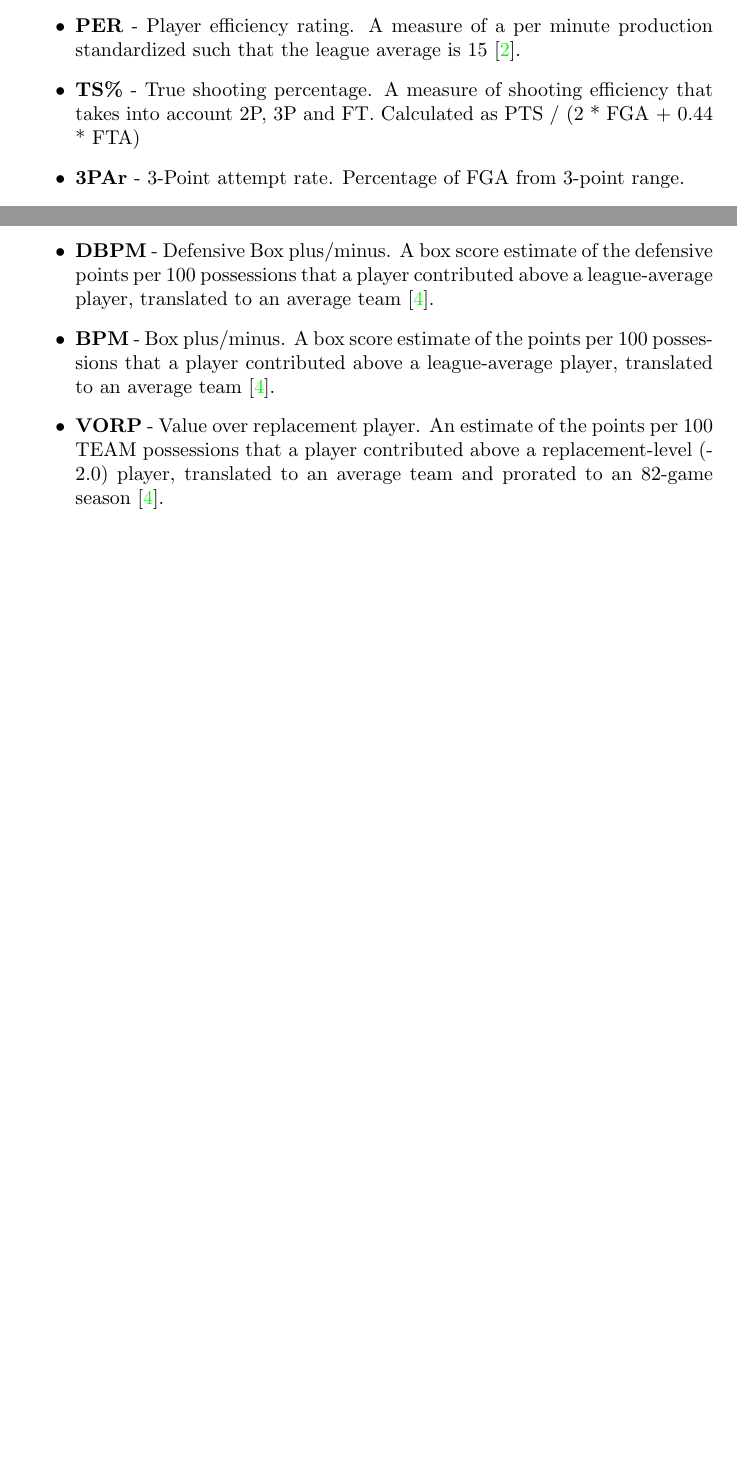
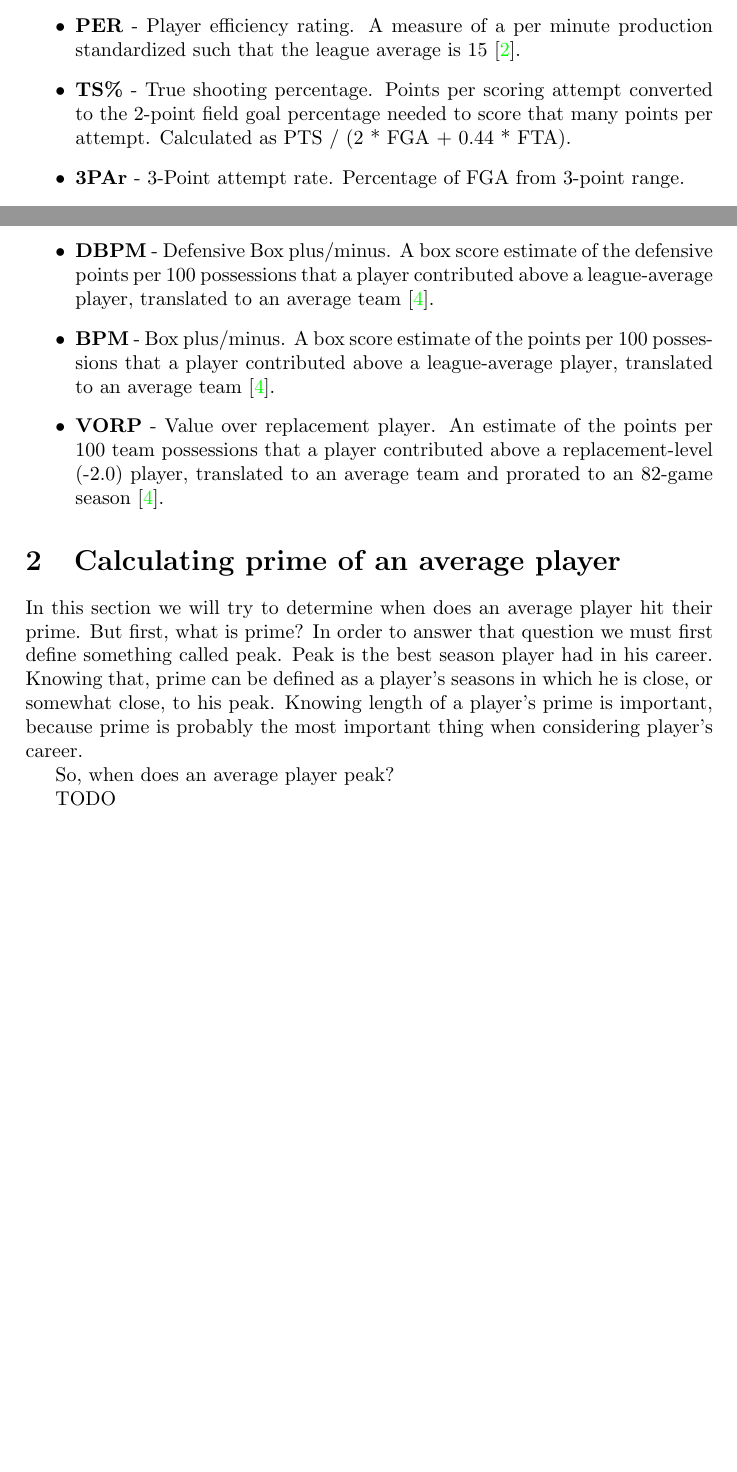
Before and after one commit to davgav123/Mining_NBA, a LaTeX document (documentation/tex_source/docs.tex): two parts of pages 4 and 5 of 6, joined at a grey line, cut so that both start at the same text, the shorter picture padded with empty space. Compiled offline with pdfLaTeX.

Commit message:
Changes in documentation
Changed description of TS percentage
Fixed some typos

Started writing 'calculating prime of an average player' section.

```diff
--- a/documentation/tex_source/docs.tex
+++ b/documentation/tex_source/docs.tex
@@ -121,7 +121,7 @@
 	\item \textbf{ORtg} - Offensive rating. An estimate of points produced/scored by a player/team per 100 possessions \cite{odrt}.
 	\item \textbf{DRtg} - Defensive rating. An estimate of point allowed per 100 possessions \cite{odrt}.
 	\item \textbf{PER} - Player efficiency rating. A measure of a per minute production standardized such that the league average is 15 \cite{per}.
-	\item \textbf{TS\%} - True shooting percentage. A measure of shooting efficiency that takes into account 2P, 3P and FT. Calculated as  PTS / (2 *  FGA + 0.44 * FTA)
+	\item \textbf{TS\%} - True shooting percentage. Points per scoring attempt converted to the 2-point field goal percentage needed to score that many points per attempt. Calculated as  PTS / (2 *  FGA + 0.44 * FTA).
 	\item \textbf{3PAr} - 3-Point attempt rate. Percentage of FGA from 3-point range.
 	\item \textbf{FTr} - Free throw attempt rate. Number of FTA per FGA.
 	\item \textbf{ORD\%} - Offensive rebound percentage. An estimate of the percentage of available offensive rebounds a player grabbed while he was on the floor.
@@ -139,9 +139,18 @@
 	\item \textbf{OBPM} - Offensive Box plus/minus. A box score estimate of the offensive points per 100 possessions that a player contributed above a league-average player, translated to an average team \cite{bpm}.
 	\item \textbf{DBPM} - Defensive Box plus/minus. A box score estimate of the defensive points per 100 possessions that a player contributed above a league-average player, translated to an average team \cite{bpm}.
 	\item \textbf{BPM} - Box plus/minus. A box score estimate of the points per 100 possessions that a player contributed above a league-average player, translated to an average team \cite{bpm}.
-	\item \textbf{VORP} - Value over replacement player. An estimate of the points per 100 TEAM possessions that a player contributed above a replacement-level (-2.0) player, translated to an average team and prorated to an 82-game season \cite{bpm}.
+	\item \textbf{VORP} - Value over replacement player. An estimate of the points per 100 team possessions that a player contributed above a replacement-level (-2.0) player, translated to an average team and prorated to an 82-game season \cite{bpm}.
 
 \end{itemize}
+
+\section{Calculating prime of an average player}
+\label{prime}
+
+In this section we will try to determine when does an average player hit their prime. But first, what is prime? In order to answer that question we must first define something called peak. Peak is the best season player had in his career. Knowing that, prime can be defined as a player's seasons in which he is close, or somewhat close, to his peak. Knowing length of a player's prime is important, because prime is probably the most important thing when considering player's career.
+
+So, when does an average player peak?
+
+TODO
 
 
 \pagebreak
```
Also changed, not shown: documentation/tex_source/docs.tex (4 more changed lines).
